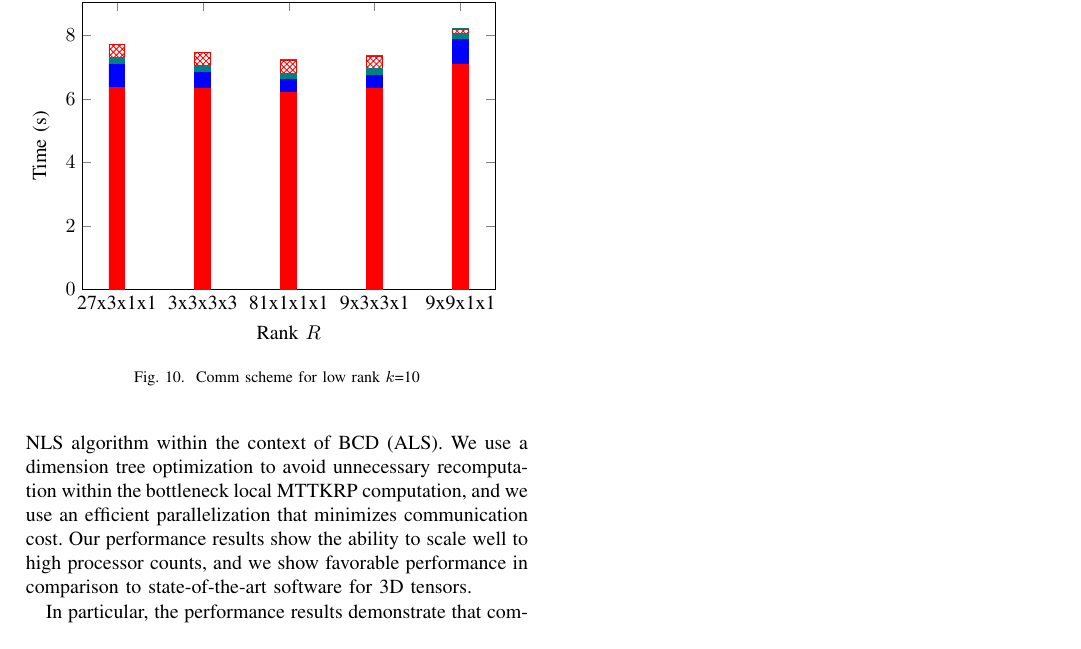
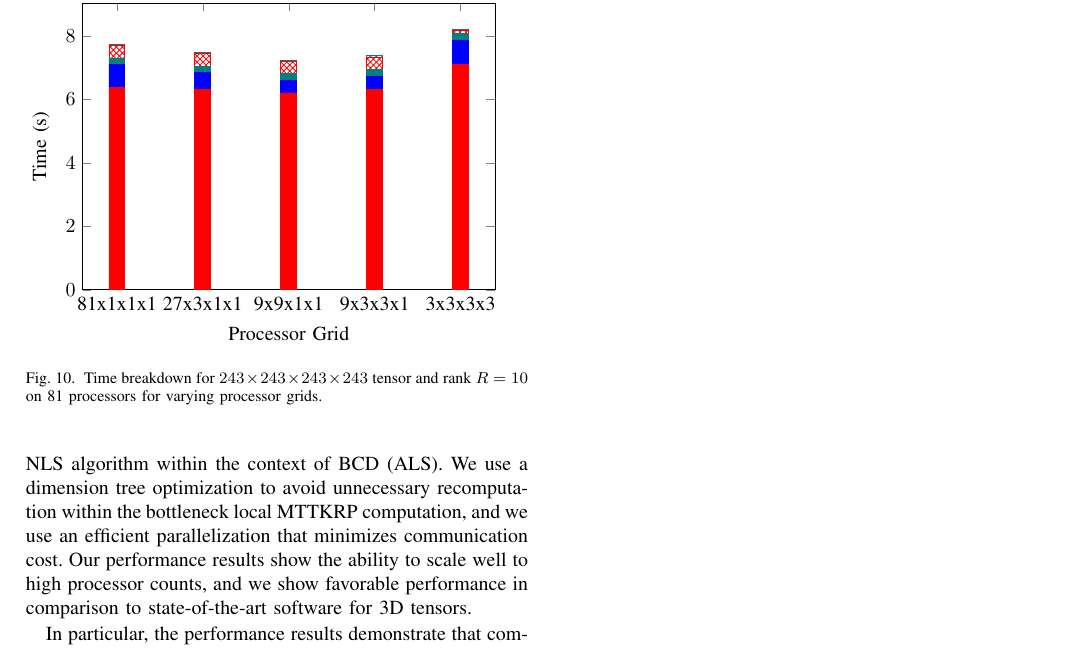
Before and after one commit to ramkikannan/planc, a LaTeX paper (latex/sc18/paper.tex, which reads latex/sc18/experiments.tex): part of page 9 of 11, cut so that both start at the same text. Compiled offline with pdfLaTeX; a missing font is replaced by an installed copy or a similar font; a LaTeX package or settings file that is missing is left out.

Commit message:
fixed label ordering for proc grid sweep exp

```diff
--- a/latex/sc18/experiments.tex
+++ b/latex/sc18/experiments.tex
@@ -238,13 +238,13 @@ Again, the performance of our implementation without the dimension tree optimiza
 	height =.75\columnwidth,
 	%width=9cm, height=3.85cm,
 	ylabel={Time (s)},
-	xlabel={Rank $R$},
+	xlabel={Processor Grid},
 	y label style={yshift=-.5cm},
 	ymin=0,
 	%symbolic x coords={D10,N10,,D20,N20,,D30,N30,,D40,N40,,D50,N50},
 	symbolic x coords={81x1x1x1-10, 27x3x1x1-10,9x9x1x1-10,9x3x3x1-10,3x3x3x3-10,},
 	%xtick=data,
-	xticklabels={,27x3x1x1,3x3x3x3,81x1x1x1,9x3x3x1,9x9x1x1},
+	xticklabels={,81x1x1x1,27x3x1x1,9x9x1x1,9x3x3x1,3x3x3x3},
 	legend style={at={(0.5,1.3)},anchor=north},
 	legend columns=-1,
 ]
@@ -258,7 +258,7 @@ Again, the performance of our implementation without the dimension tree optimiza
 \end{axis}
 %\labels
 \end{tikzpicture}
-\caption{Comm scheme for low rank $k$=10}
+\caption{Time breakdown for $243\times243\times243\times243$ tensor and rank $R=10$ on 81 processors for varying processor grids.}
 \label{fig:commsweep10}
 \end{figure}
 
```
Also changed, not shown: latex/sc18/data/comm_sweep_scale_pgf_10.dat (+3 -3 lines).
